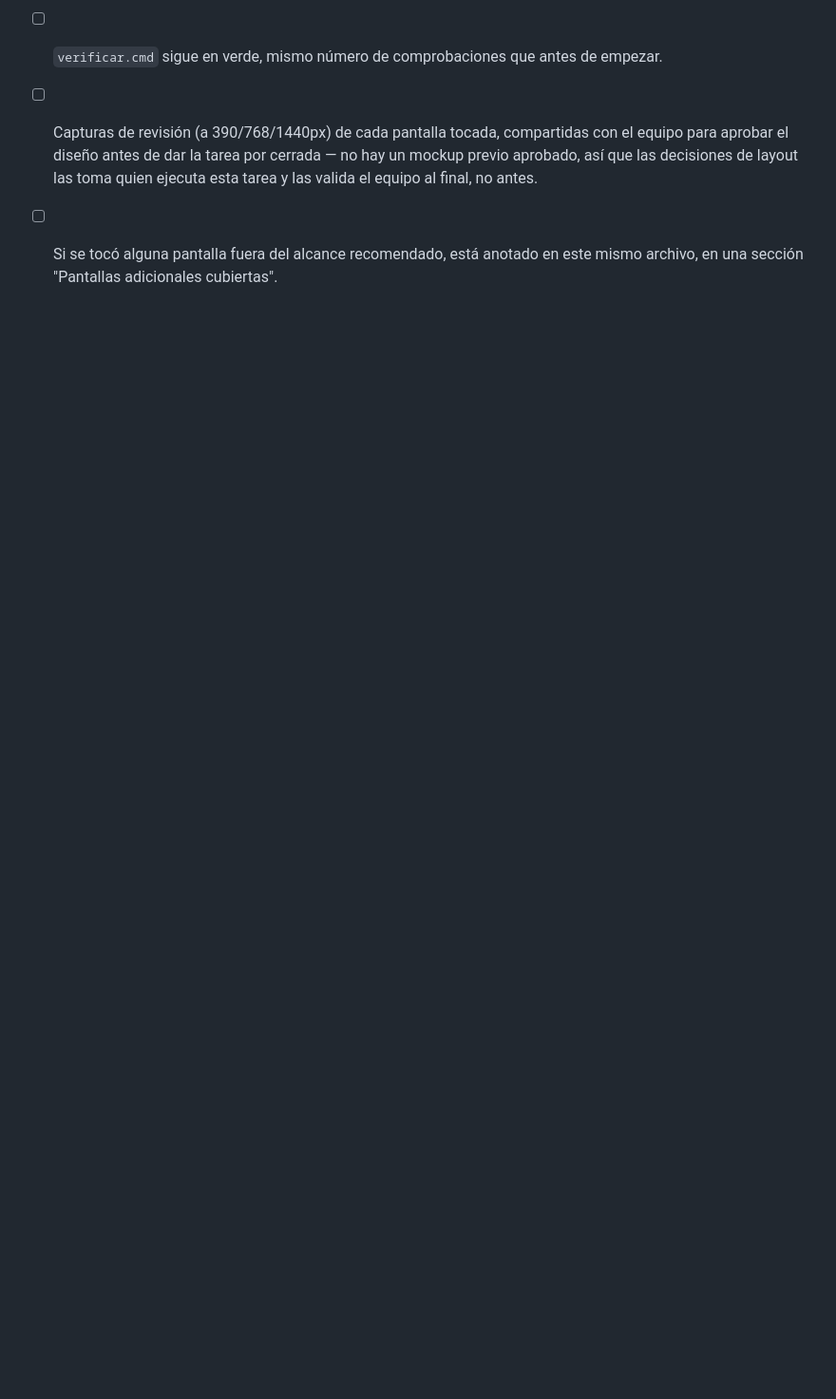
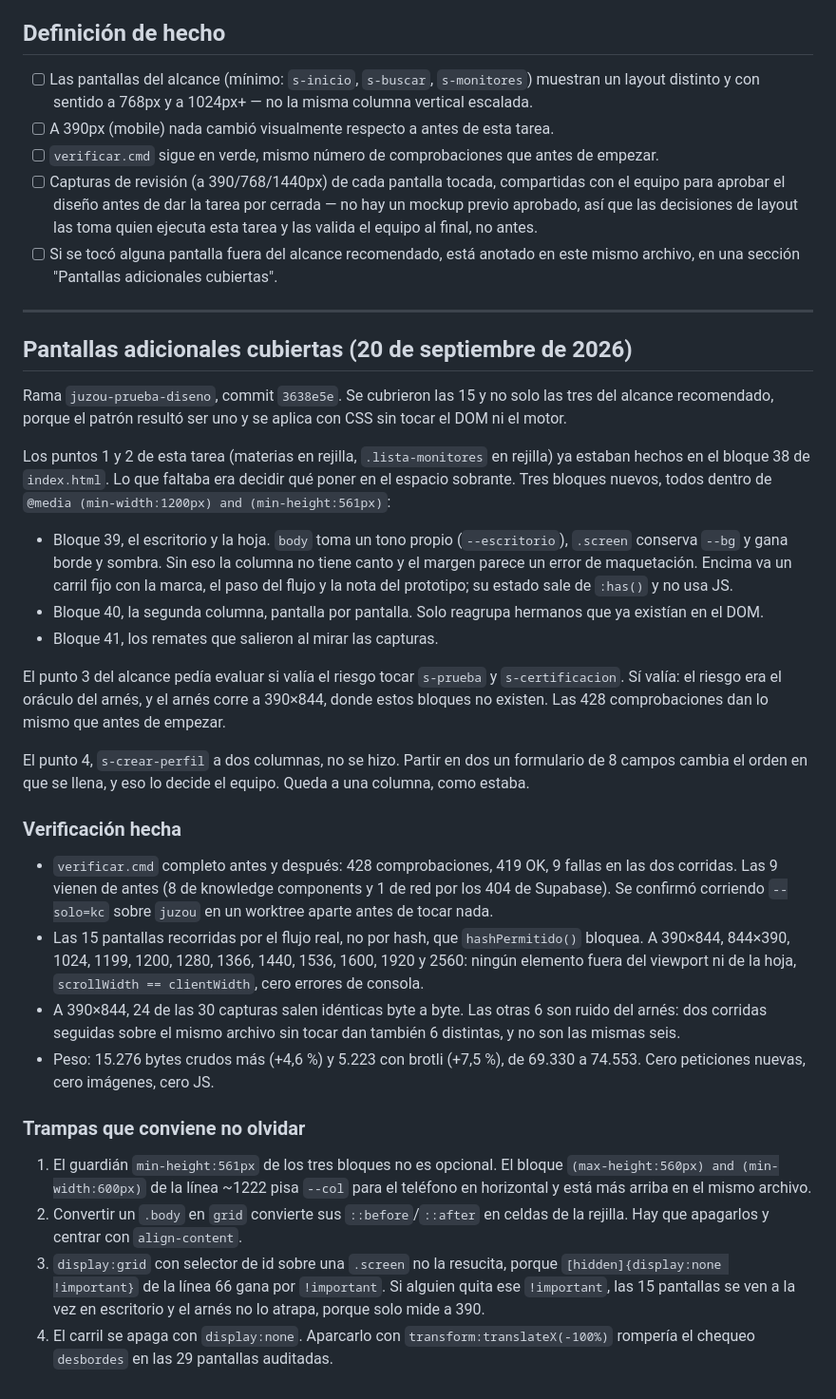
Before and after one commit to Juzou04/Calibra, a Markdown page: tareas/cambiar-orientacion.md, the part around the change. Shown at 95% size. Rendered like a GitHub page; blank space fills up the shorter version.

Commit message:
docs(tarea): anota las 15 pantallas cubiertas y las cuatro trampas
La "Definicion de hecho" de tareas/cambiar-orientacion.md pedia dejar anotado
por escrito si se tocaba alguna pantalla fuera del alcance recomendado. Se
tocaron las 15, asi que va la seccion con lo que se hizo, lo que no, la
verificacion y las cuatro trampas que costaron una corrida cada una.

Co-Authored-By: Claude Opus 5 (1M context) <noreply@anthropic.com>

```diff
--- a/tareas/cambiar-orientacion.md
+++ b/tareas/cambiar-orientacion.md
@@ -176,3 +176,65 @@ tus cambios, porque siguen corriendo a ese mismo ancho.
 - [ ] Si se tocó alguna pantalla fuera del alcance recomendado, está
       anotado en este mismo archivo, en una sección "Pantallas adicionales
       cubiertas".
+
+---
+
+## Pantallas adicionales cubiertas (20 de septiembre de 2026)
+
+Rama `juzou-prueba-diseno`, commit `3638e5e`. Se cubrieron las 15 y no solo las
+tres del alcance recomendado, porque el patrón resultó ser uno y se aplica con
+CSS sin tocar el DOM ni el motor.
+
+Los puntos 1 y 2 de esta tarea (materias en rejilla, `.lista-monitores` en
+rejilla) ya estaban hechos en el bloque 38 de `index.html`. Lo que faltaba era
+decidir qué poner en el espacio sobrante. Tres bloques nuevos, todos dentro de
+`@media (min-width:1200px) and (min-height:561px)`:
+
+- Bloque 39, el escritorio y la hoja. `body` toma un tono propio
+  (`--escritorio`), `.screen` conserva `--bg` y gana borde y sombra. Sin eso la
+  columna no tiene canto y el margen parece un error de maquetación. Encima va
+  un carril fijo con la marca, el paso del flujo y la nota del prototipo; su
+  estado sale de `:has()` y no usa JS.
+- Bloque 40, la segunda columna, pantalla por pantalla. Solo reagrupa hermanos
+  que ya existían en el DOM.
+- Bloque 41, los remates que salieron al mirar las capturas.
+
+El punto 3 del alcance pedía evaluar si valía el riesgo tocar `s-prueba` y
+`s-certificacion`. Sí valía: el riesgo era el oráculo del arnés, y el arnés
+corre a 390×844, donde estos bloques no existen. Las 428 comprobaciones dan lo
+mismo que antes de empezar.
+
+El punto 4, `s-crear-perfil` a dos columnas, no se hizo. Partir en dos un
+formulario de 8 campos cambia el orden en que se llena, y eso lo decide el
+equipo. Queda a una columna, como estaba.
+
+### Verificación hecha
+
+- `verificar.cmd` completo antes y después: 428 comprobaciones, 419 OK, 9
+  fallas en las dos corridas. Las 9 vienen de antes (8 de knowledge components
+  y 1 de red por los 404 de Supabase). Se confirmó corriendo `--solo=kc` sobre
+  `juzou` en un worktree aparte antes de tocar nada.
+- Las 15 pantallas recorridas por el flujo real, no por hash, que
+  `hashPermitido()` bloquea. A 390×844, 844×390, 1024, 1199, 1200, 1280, 1366,
+  1440, 1536, 1600, 1920 y 2560: ningún elemento fuera del viewport ni de la
+  hoja, `scrollWidth == clientWidth`, cero errores de consola.
+- A 390×844, 24 de las 30 capturas salen idénticas byte a byte. Las otras 6 son
+  ruido del arnés: dos corridas seguidas sobre el mismo archivo sin tocar dan
+  también 6 distintas, y no son las mismas seis.
+- Peso: 15.276 bytes crudos más (+4,6 %) y 5.223 con brotli (+7,5 %), de 69.330
+  a 74.553. Cero peticiones nuevas, cero imágenes, cero JS.
+
+### Trampas que conviene no olvidar
+
+1. El guardián `min-height:561px` de los tres bloques no es opcional. El bloque
+   `(max-height:560px) and (min-width:600px)` de la línea ~1222 pisa `--col`
+   para el teléfono en horizontal y está más arriba en el mismo archivo.
+2. Convertir un `.body` en `grid` convierte sus `::before`/`::after` en celdas
+   de la rejilla. Hay que apagarlos y centrar con `align-content`.
+3. `display:grid` con selector de id sobre una `.screen` no la resucita, porque
+   `[hidden]{display:none !important}` de la línea 66 gana por `!important`. Si
+   alguien quita ese `!important`, las 15 pantallas se ven a la vez en
+   escritorio y el arnés no lo atrapa, porque solo mide a 390.
+4. El carril se apaga con `display:none`. Aparcarlo con
+   `transform:translateX(-100%)` rompería el chequeo `desbordes` en las 29
+   pantallas auditadas.
```
